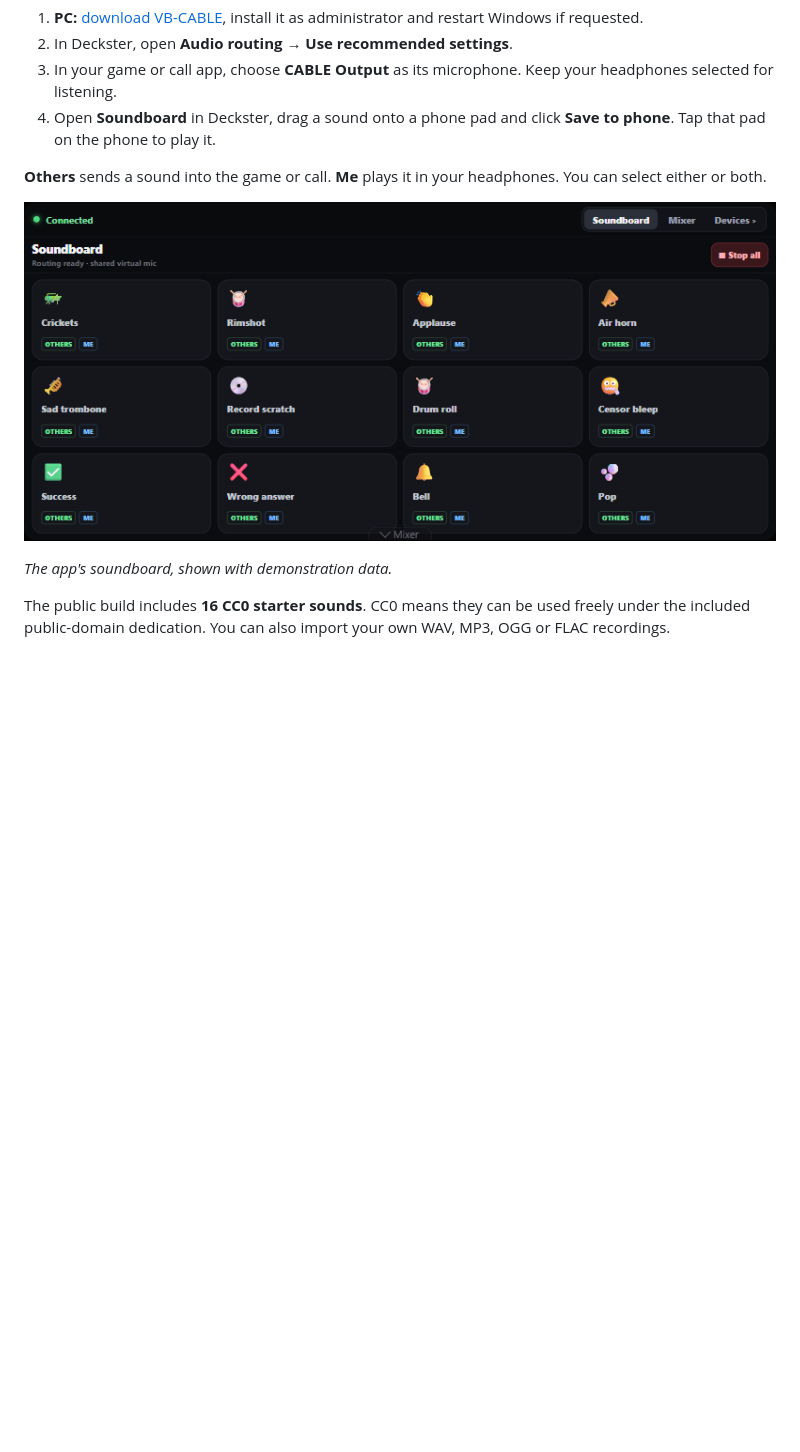
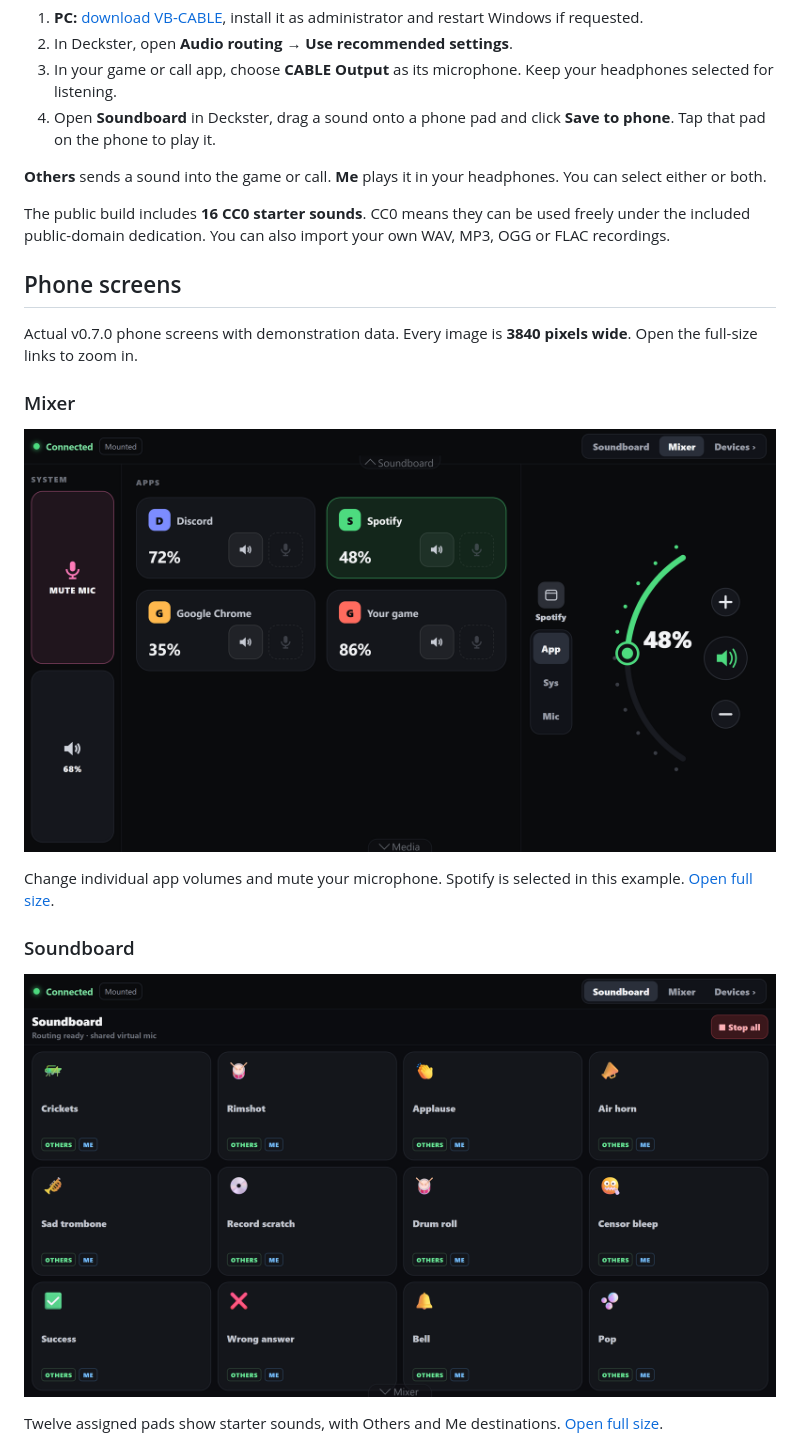
Before and after one commit to isaacmwaura/deckster, a Markdown page: README.md, the part around one of its changes. GitHub-like rendering; pictures changed too: docs/img/phone-mixer-v0.7.0.png (added), docs/img/phone-soundboard-v0.7.0.png; blank space fills up the shorter version.

Commit message:
Add high-resolution phone gallery with playing media examples

```diff
--- a/README.md
+++ b/README.md
@@ -54,8 +54,21 @@ Volume and microphone controls work without extra audio software. Sending sound
 
 **Others** sends a sound into the game or call. **Me** plays it in your headphones. You can select either or both.
 
-![The phone soundboard with assignable sound pads](docs/img/phone-soundboard-v0.7.0.png)
+The public build includes **16 CC0 starter sounds**. CC0 means they can be used freely under the included public-domain dedication. You can also import your own WAV, MP3, OGG or FLAC recordings.
 
-*The app's soundboard, shown with demonstration data.*
+## Phone screens
 
-The public build includes **16 CC0 starter sounds**. CC0 means they can be used freely under the included public-domain dedication. You can also import your own WAV, MP3, OGG or FLAC recordings.
+Actual v0.7.0 phone screens with demonstration data. Every image is **3840 pixels wide**. Open the full-size links to zoom in.
+
+### Mixer
+
+![Deckster phone mixer with demonstration data](docs/img/phone-mixer-v0.7.0.png)
+
+Change individual app volumes and mute your microphone. Spotify is selected in this example. [Open full size](docs/img/phone-mixer-v0.7.0.png).
+
+### Soundboard
+
+![Deckster phone soundboard with demonstration data](docs/img/phone-soundboard-v0.7.0.png)
+
+Twelve assigned pads show starter sounds, with Others and Me destinations. [Open full size](docs/img/phone-soundboard-v0.7.0.png).
+
```
Also changed, not shown: other parts of README.md (+11 -0 lines), docs/img/phone-devices-v0.7.0.png (added), docs/img/phone-media-v0.7.0.png (added), 1 other file.
